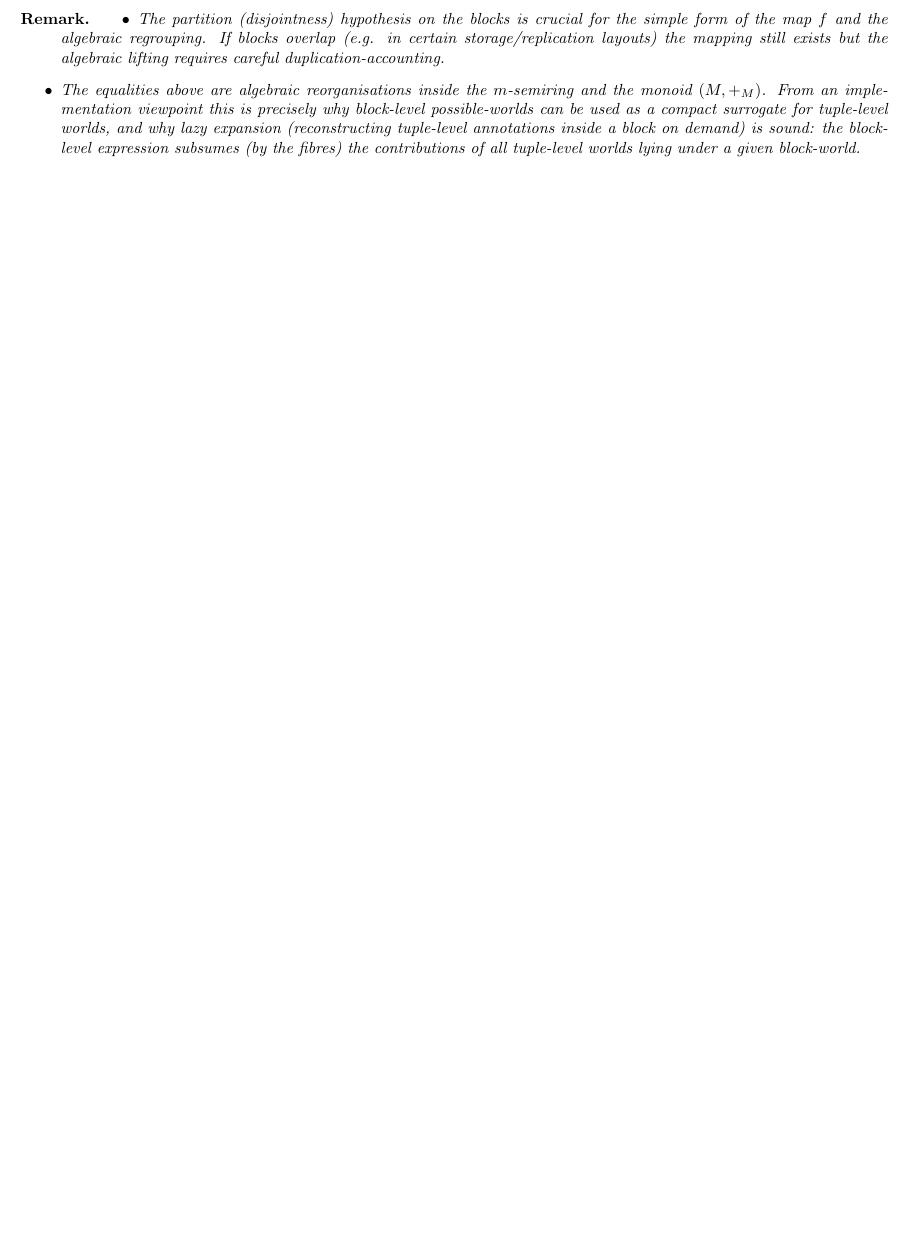
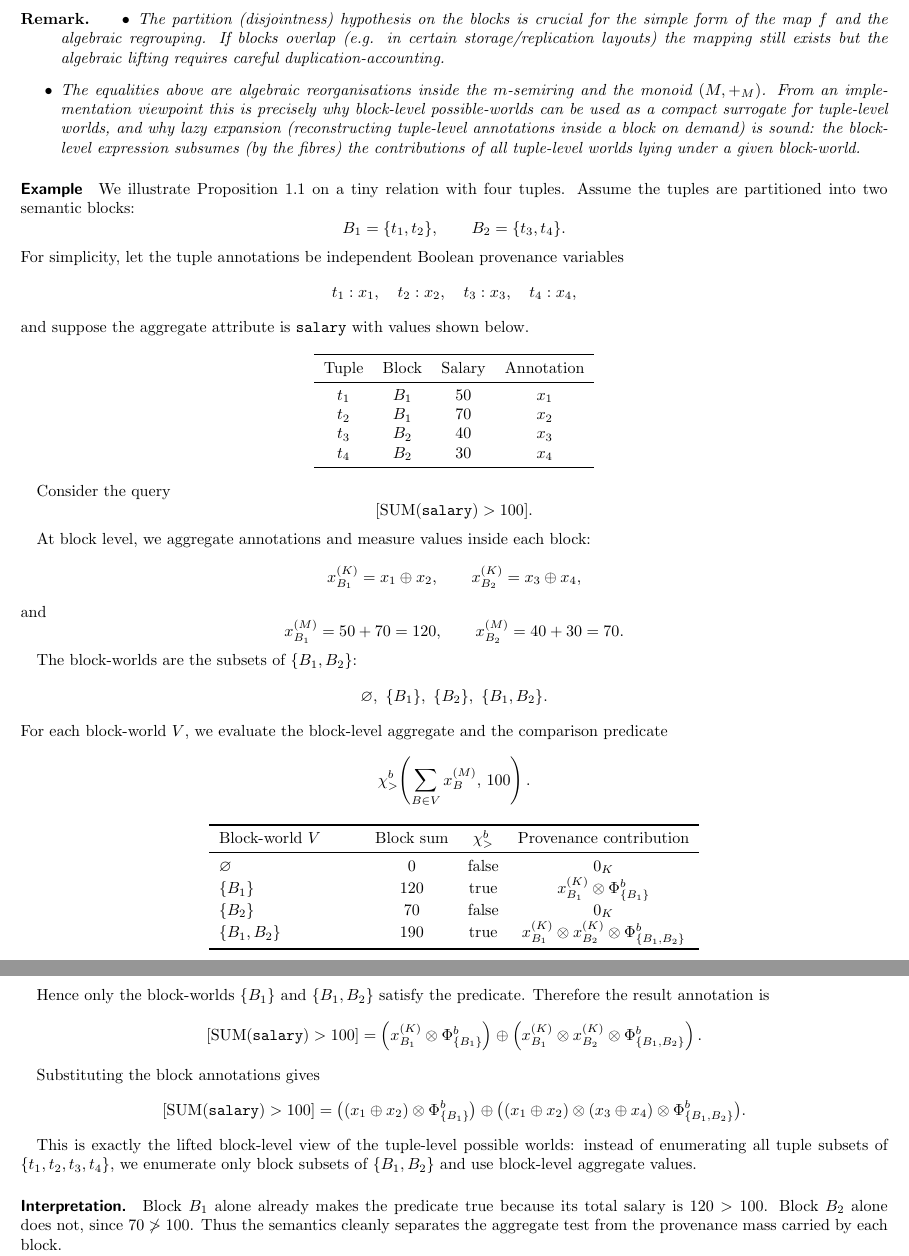
Before and after one commit to Aryak320/blockprovPW, a LaTeX document (Theory/main.tex): part of page 4 of 4 before the commit and two parts of pages 4 and 5 of 5 after it, the two joined at a grey line, cut so that both start at the same text, the shorter picture padded with empty space. Compiled offline with pdfLaTeX.

Commit message:
Example added, new example notebook added.

```diff
--- a/Theory/main.tex
+++ b/Theory/main.tex
@@ -8,6 +8,9 @@
 \usepackage{csquotes}
 \usepackage{listings}
 \usepackage{minted}
+\usepackage{booktabs}
+\usepackage{array}
+\usepackage{mathtools}
 \usepackage[utf8]{inputenc}
 \usepackage[bb=boondox]{mathalfa}
 \usepackage{amsthm}
@@ -46,7 +49,7 @@
 \newcommand{\rrbracket}{]\!]}
 \makeatother
 \title{Block-level ( or Cluster-level) Possible-World Semantics in Relational Databases ( or Vector Databases)}
-\author{Aryak Sen \and Pratik Karmakar \and Silviu Maniu \and Pierre Senellart}
+% \author{Aryak Sen \and Pratik Karmakar \and Silviu Maniu \and Pierre Senellart}
 \date{\today}
 
 
@@ -256,5 +259,91 @@ which sends each tuple-level possible world $W\subseteq\mathbf{X}$ to the set $W
  \end{itemize}
  \end{remark}
 
+\paragraph{Example}
+We illustrate Proposition~\ref{prop:bw_mappings} on a tiny relation with four tuples.
+Assume the tuples are partitioned into two semantic blocks:
+\[
+B_1=\{t_1,t_2\}, \qquad B_2=\{t_3,t_4\}.
+\]
+For simplicity, let the tuple annotations be independent Boolean provenance variables
+\[
+t_1:x_1,\quad t_2:x_2,\quad t_3:x_3,\quad t_4:x_4,
+\]
+and suppose the aggregate attribute is \texttt{salary} with values shown below.
+
+\begin{center}
+\begin{tabular}{cccc}
+\toprule
+Tuple & Block & Salary & Annotation \\
+\midrule
+$t_1$ & $B_1$ & $50$ & $x_1$ \\
+$t_2$ & $B_1$ & $70$ & $x_2$ \\
+$t_3$ & $B_2$ & $40$ & $x_3$ \\
+$t_4$ & $B_2$ & $30$ & $x_4$ \\
+\bottomrule
+\end{tabular}
+\end{center}
+
+Consider the query
+\[
+[\mathrm{SUM}(\texttt{salary}) > 100].
+\]
+
+At block level, we aggregate annotations and measure values inside each block:
+\[
+x^{(K)}_{B_1}=x_1 \oplus x_2,\qquad x^{(K)}_{B_2}=x_3 \oplus x_4,
+\]
+and
+\[
+x^{(M)}_{B_1}=50+70=120,\qquad x^{(M)}_{B_2}=40+30=70.
+\]
+
+The block-worlds are the subsets of $\{B_1,B_2\}$:
+\[
+\varnothing,\ \{B_1\},\ \{B_2\},\ \{B_1,B_2\}.
+\]
+For each block-world $V$, we evaluate the block-level aggregate and the comparison predicate
+\[
+\chi^b_{>}\!\left(\sum_{B\in V} x_B^{(M)},\,100\right).
+\]
+
+\begin{center}
+\begin{tabular}{>{\raggedright\arraybackslash}p{3cm}ccc}
+\toprule
+Block-world $V$ & Block sum & $\chi^b_{>}$ & Provenance contribution \\
+\midrule
+$\varnothing$ & $0$   & false & $0_K$ \\
+$\{B_1\}$     & $120$ & true  & $x^{(K)}_{B_1}\otimes \Phi^b_{\{B_1\}}$ \\
+$\{B_2\}$     & $70$  & false & $0_K$ \\
+$\{B_1,B_2\}$ & $190$ & true  & $x^{(K)}_{B_1}\otimes x^{(K)}_{B_2}\otimes \Phi^b_{\{B_1,B_2\}}$ \\
+\bottomrule
+\end{tabular}
+\end{center}
+
+Hence only the block-worlds $\{B_1\}$ and $\{B_1,B_2\}$ satisfy the predicate. Therefore the result annotation is
+\[
+[\mathrm{SUM}(\texttt{salary}) > 100]
+=
+\left(x^{(K)}_{B_1}\otimes \Phi^b_{\{B_1\}}\right)
+\oplus
+\left(x^{(K)}_{B_1}\otimes x^{(K)}_{B_2}\otimes \Phi^b_{\{B_1,B_2\}}\right).
+\]
+
+Substituting the block annotations gives
+\[
+[\mathrm{SUM}(\texttt{salary}) > 100]
+=
+\bigl((x_1\oplus x_2)\otimes \Phi^b_{\{B_1\}}\bigr)
+\oplus
+\bigl((x_1\oplus x_2)\otimes (x_3\oplus x_4)\otimes \Phi^b_{\{B_1,B_2\}}\bigr).
+\]
+
+This is exactly the lifted block-level view of the tuple-level possible worlds: instead of enumerating all tuple subsets of
+$\{t_1,t_2,t_3,t_4\}$, we enumerate only block subsets of $\{B_1,B_2\}$ and use block-level aggregate values.
+
+\paragraph{Interpretation.}
+Block $B_1$ alone already makes the predicate true because its total salary is $120>100$.
+Block $B_2$ alone does not, since $70 \not> 100$.
+Thus the semantics cleanly separates the aggregate test from the provenance mass carried by each block.
 
 \end{document}
```
Also changed, not shown: Theory/main.tex (2 more changed lines).
